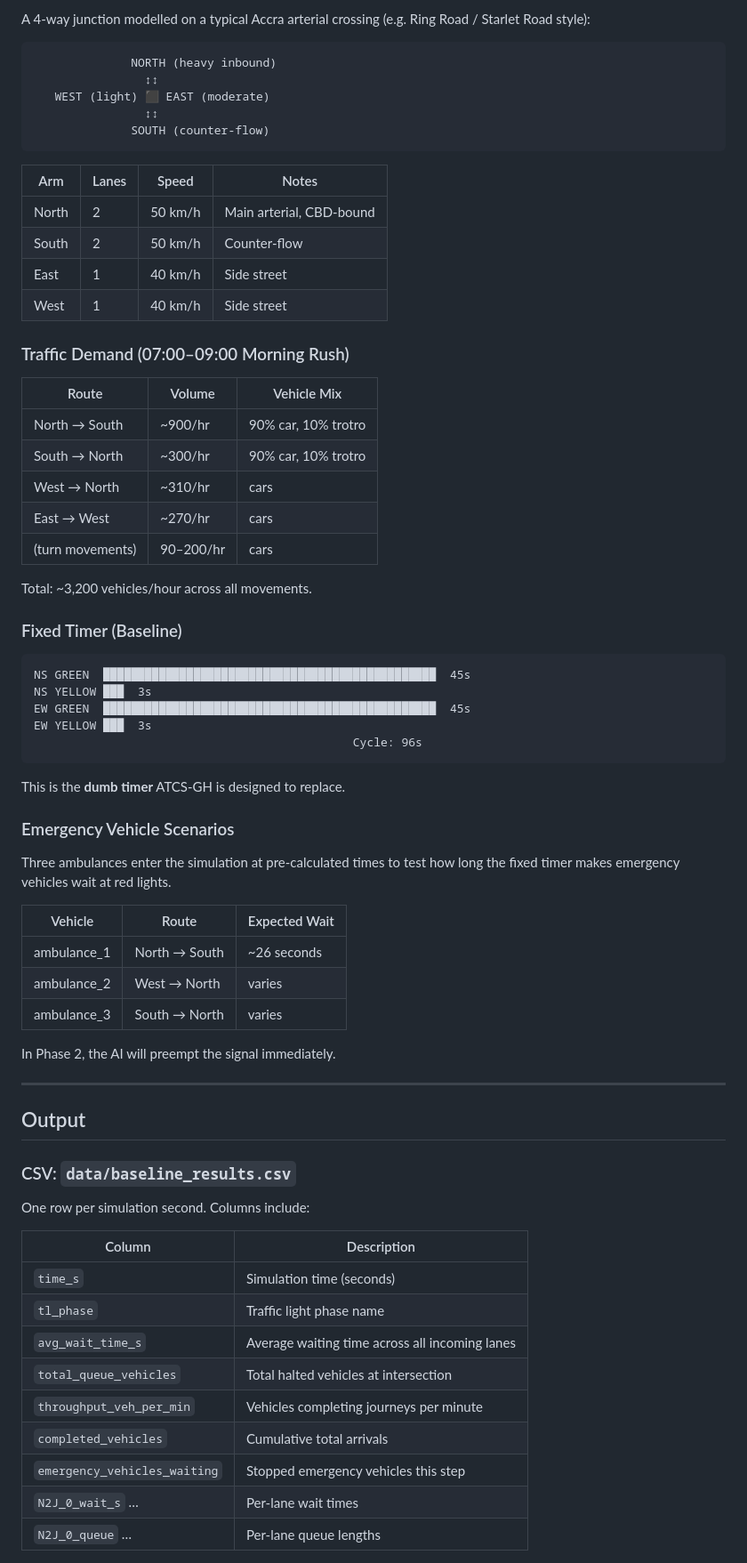
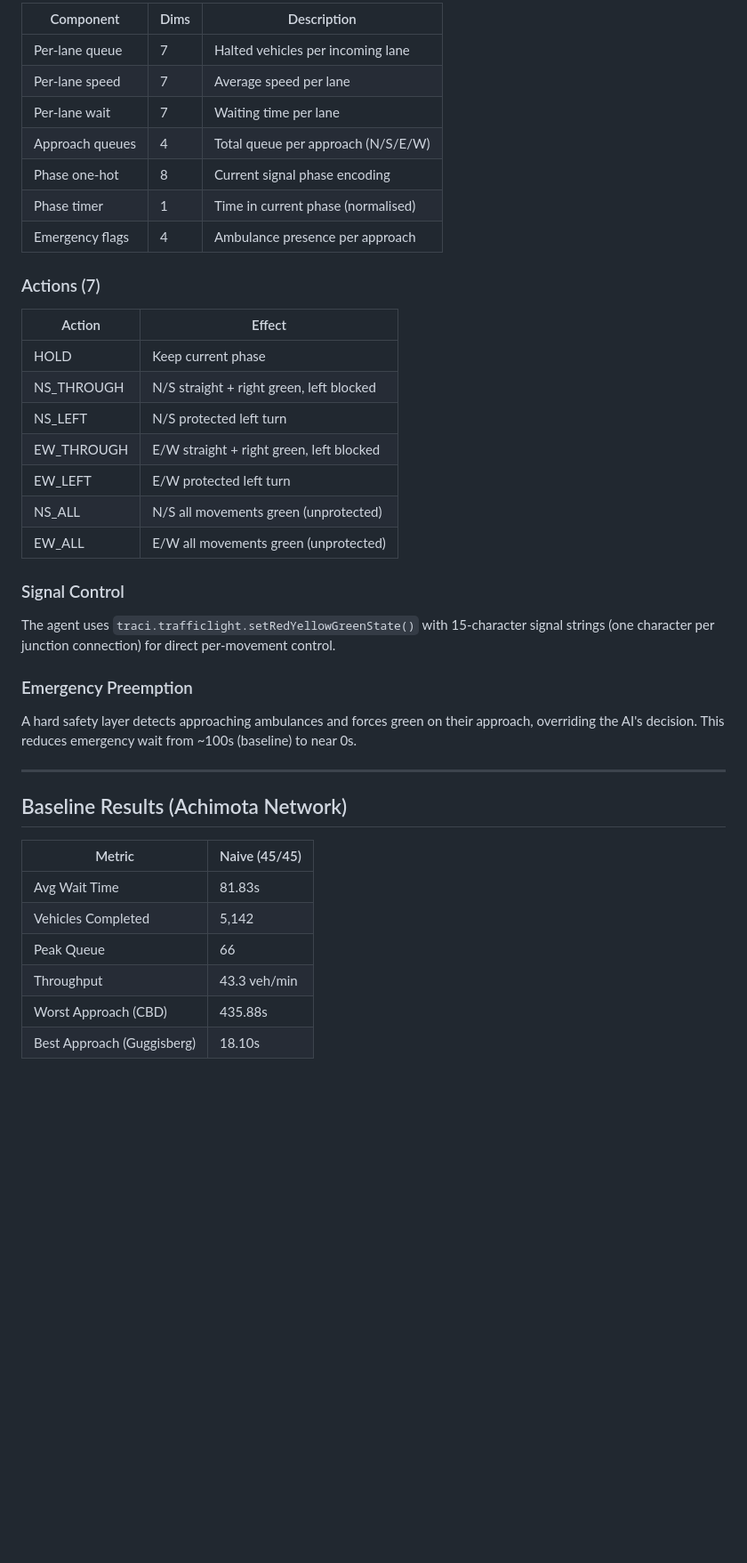
Before and after one commit to Bigbee-x/ATCS-GH, a Markdown page: README.md, the part around one of its changes. Shown at 89% size. GitHub-like rendering; blank space fills up the shorter version.

Commit message:
Update READMEs to reflect Achimota calibration and 7-action DQN
Co-Authored-By: Claude Opus 4.6 <noreply@anthropic.com>

````diff
--- a/README.md
+++ b/README.md
@@ -125,75 +173,44 @@ The simulation runs 7,200 steps (2 hours). Expect it to finish in **2–5 minute
 
-A 4-way junction modelled on a typical Accra arterial crossing (e.g. Ring Road / Starlet Road style):
+| Component | Dims | Description |
+|-----------|------|-------------|
+| Per-lane queue | 7 | Halted vehicles per incoming lane |
+| Per-lane speed | 7 | Average speed per lane |
+| Per-lane wait | 7 | Waiting time per lane |
+| Approach queues | 4 | Total queue per approach (N/S/E/W) |
+| Phase one-hot | 8 | Current signal phase encoding |
+| Phase timer | 1 | Time in current phase (normalised) |
+| Emergency flags | 4 | Ambulance presence per approach |
 
-```
-              NORTH (heavy inbound)
-                ↕↕
-   WEST (light) ⬛ EAST (moderate)
-                ↕↕
-              SOUTH (counter-flow)
-```
+### Actions (7)
 
-| Arm   | Lanes | Speed    | Notes                    |
-|-------|-------|----------|--------------------------|
-| North | 2     | 50 km/h  | Main arterial, CBD-bound |
-| South | 2     | 50 km/h  | Counter-flow             |
-| East  | 1     | 40 km/h  | Side street              |
-| West  | 1     | 40 km/h  | Side street              |
+| Action | Effect |
+|--------|--------|
+| HOLD | Keep current phase |
+| NS_THROUGH | N/S straight + right green, left blocked |
+| NS_LEFT | N/S protected left turn |
+| EW_THROUGH | E/W straight + right green, left blocked |
+| EW_LEFT | E/W protected left turn |
+| NS_ALL | N/S all movements green (unprotected) |
+| EW_ALL | E/W all movements green (unprotected) |
 
-### Traffic Demand (07:00–09:00 Morning Rush)
+### Signal Control
 
-| Route       | Volume    | Vehicle Mix       |
-|-------------|-----------|-------------------|
-| North → South | ~900/hr | 90% car, 10% trotro |
-| South → North | ~300/hr | 90% car, 10% trotro |
-| West → North  | ~310/hr | cars               |
-| East → West   | ~270/hr | cars               |
-| (turn movements) | 90–200/hr | cars         |
+The agent uses `traci.trafficlight.setRedYellowGreenState()` with 15-character signal strings (one character per junction connection) for direct per-movement control.
 
-Total: ~3,200 vehicles/hour across all movements.
+### Emergency Preemption
 
-### Fixed Timer (Baseline)
-
-```
-NS GREEN  ████████████████████████████████████████████████  45s
-NS YELLOW ███  3s
-EW GREEN  ████████████████████████████████████████████████  45s
-EW YELLOW ███  3s
-                                              Cycle: 96s
-```
-
-This is the **dumb timer** ATCS-GH is designed to replace.
-
-### Emergency Vehicle Scenarios
-
-Three ambulances enter the simulation at pre-calculated times to test
-how long the fixed timer makes emergency vehicles wait at red lights.
-
-| Vehicle     | Route         | Expected Wait |
-|-------------|---------------|---------------|
-| ambulance_1 | North → South | ~26 seconds   |
-| ambulance_2 | West → North  | varies        |
-| ambulance_3 | South → North | varies        |
-
-In Phase 2, the AI will preempt the signal immediately.
+A hard safety layer detects approaching ambulances and forces green on their approach, overriding the AI's decision. This reduces emergency wait from ~100s (baseline) to near 0s.
 
 ---
 
-## Output
+## Baseline Results (Achimota Network)
 
-### CSV: `data/baseline_results.csv`
+| Metric | Naive (45/45) |
+|--------|--------------|
+| Avg Wait Time | 81.83s |
+| Vehicles Completed | 5,142 |
+| Peak Queue | 66 |
+| Throughput | 43.3 veh/min |
+| Worst Approach (CBD) | 435.88s |
+| Best Approach (Guggisberg) | 18.10s |
 
-One row per simulation second. Columns include:
-
-| Column | Description |
-|--------|-------------|
-| `time_s` | Simulation time (seconds) |
-| `tl_phase` | Traffic light phase name |
-| `avg_wait_time_s` | Average waiting time across all incoming lanes |
-| `total_queue_vehicles` | Total halted vehicles at intersection |
-| `throughput_veh_per_min` | Vehicles completing journeys per minute |
-| `completed_vehicles` | Cumulative total arrivals |
-| `emergency_vehicles_waiting` | Stopped emergency vehicles this step |
-| `N2J_0_wait_s` … | Per-lane wait times |
-| `N2J_0_queue` … | Per-lane queue lengths |
-
````
Also changed, not shown: other parts of README.md (+121 -92 lines), visualizer/README.md (+10 -6 lines).
